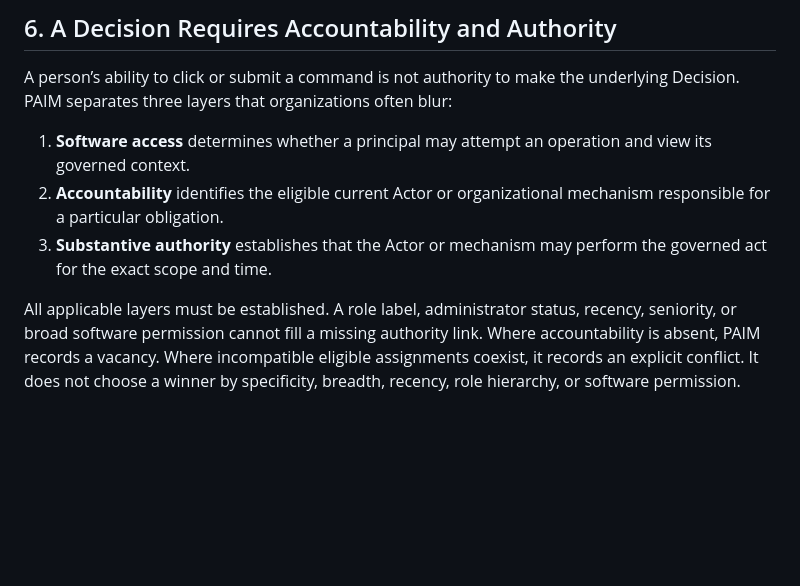
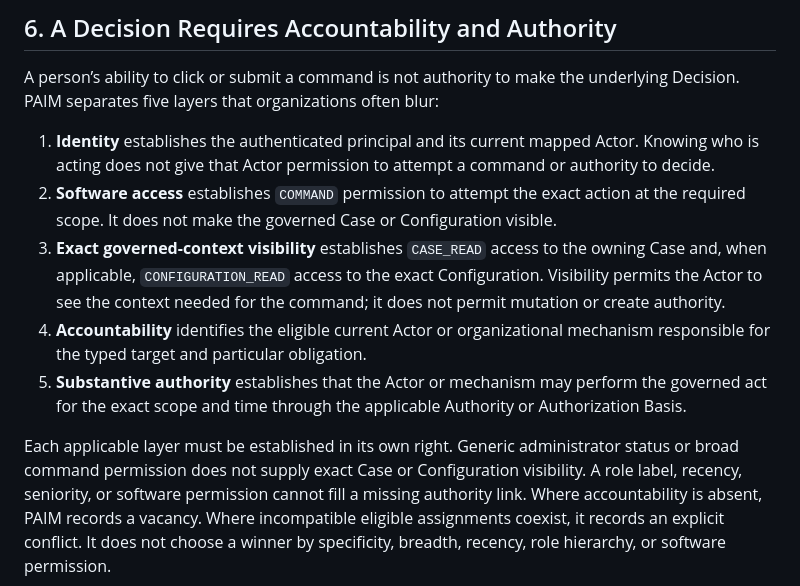
Before and after one commit to honggaoc-star/PAIM, a Markdown page: docs/PAIM_CONCEPTUAL_GUIDE_v0.1.md, the part around the change. Rendered like a GitHub page; blank space fills up the shorter version.

Commit message:
Clarify PAIM authority and access layers

```diff
--- a/docs/PAIM_CONCEPTUAL_GUIDE_v0.1.md
+++ b/docs/PAIM_CONCEPTUAL_GUIDE_v0.1.md
@@ -266,17 +266,24 @@ answer. Management Judgment remains explicit and accountable.
 ## 6. A Decision Requires Accountability and Authority
 
 A person’s ability to click or submit a command is not authority to make the underlying Decision.
-PAIM separates three layers that organizations often blur:
+PAIM separates five layers that organizations often blur:
 
-1. **Software access** determines whether a principal may attempt an operation and view its
-   governed context.
-2. **Accountability** identifies the eligible current Actor or organizational mechanism responsible
-   for a particular obligation.
-3. **Substantive authority** establishes that the Actor or mechanism may perform the governed act
-   for the exact scope and time.
+1. **Identity** establishes the authenticated principal and its current mapped Actor. Knowing who
+   is acting does not give that Actor permission to attempt a command or authority to decide.
+2. **Software access** establishes `COMMAND` permission to attempt the exact action at the required
+   scope. It does not make the governed Case or Configuration visible.
+3. **Exact governed-context visibility** establishes `CASE_READ` access to the owning Case and,
+   when applicable, `CONFIGURATION_READ` access to the exact Configuration. Visibility permits the
+   Actor to see the context needed for the command; it does not permit mutation or create authority.
+4. **Accountability** identifies the eligible current Actor or organizational mechanism responsible
+   for the typed target and particular obligation.
+5. **Substantive authority** establishes that the Actor or mechanism may perform the governed act
+   for the exact scope and time through the applicable Authority or Authorization Basis.
 
-All applicable layers must be established. A role label, administrator status, recency, seniority,
-or broad software permission cannot fill a missing authority link. Where accountability is absent,
+Each applicable layer must be established in its own right. Generic administrator status or broad
+command permission does not supply exact Case or Configuration visibility. A role label, recency,
+seniority, or software permission cannot fill a missing authority link. Where accountability is
+absent,
 PAIM records a vacancy. Where incompatible eligible assignments coexist, it records an explicit
 conflict. It does not choose a winner by specificity, breadth, recency, role hierarchy, or software
 permission.
```
